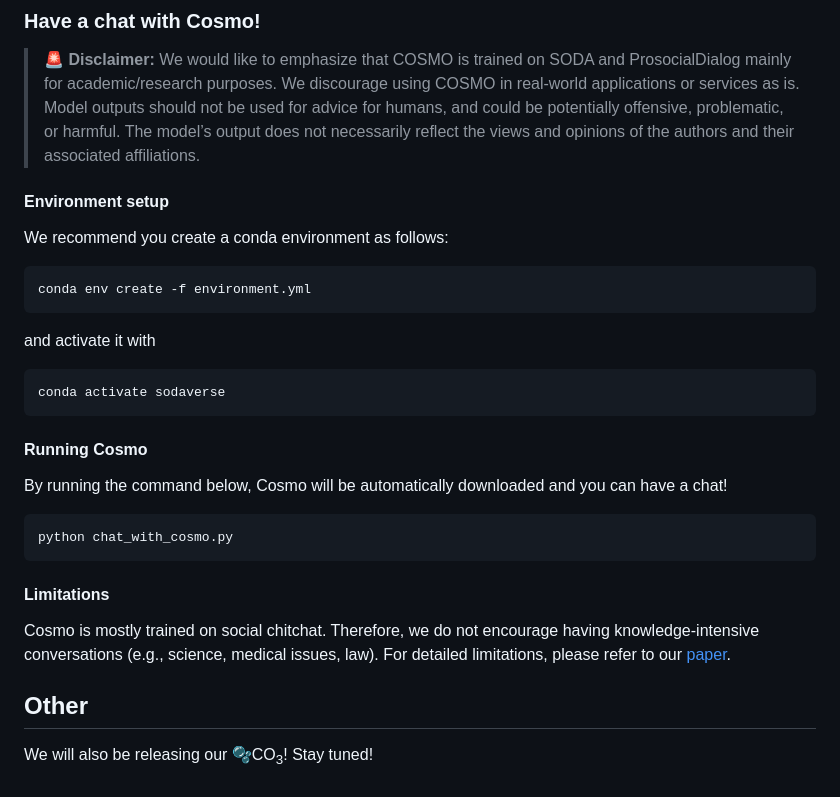
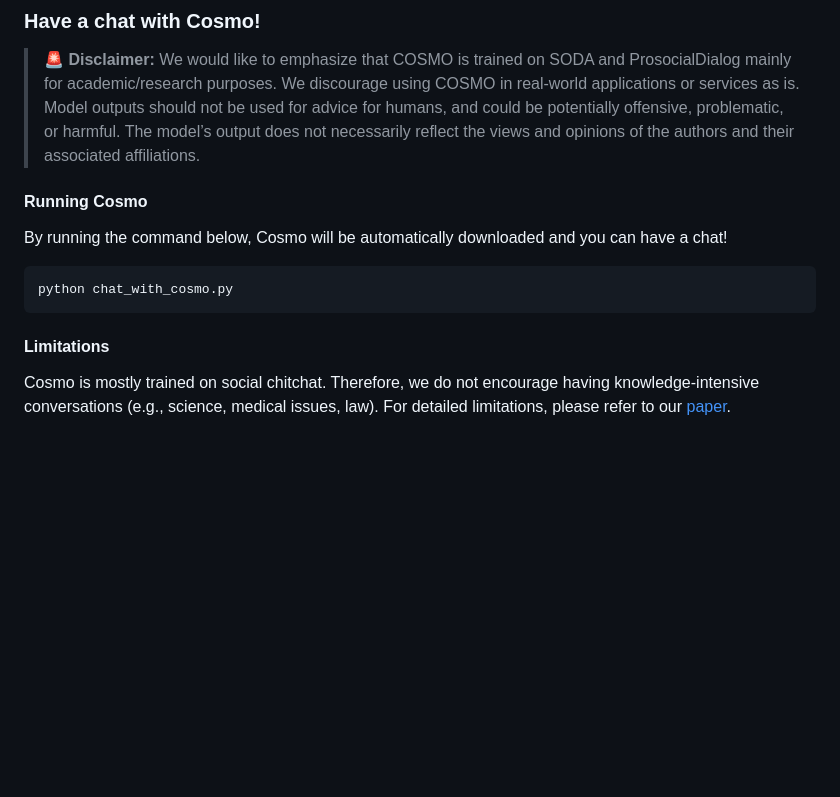
Before and after one commit to skywalker023/sodaverse, a Markdown page: README.md, the part around the change printed below. GitHub-like rendering; blank space fills up the shorter version.

````diff
--- a/README.md
+++ b/README.md
@@ -34,19 +63,6 @@ You can now load COSMO-3B from the [HuggingFace hub](https://huggingface.co/alle
 
 > 🚨 <b>Disclaimer:</b> We would like to emphasize that COSMO is trained on SODA and ProsocialDialog mainly for academic/research purposes. We discourage using COSMO in real-world applications or services as is. Model outputs should not be used for advice for humans, and could be potentially offensive, problematic, or harmful. The model’s output does not necessarily reflect the views and opinions of the authors and their associated affiliations.
 
-#### Environment setup
-
-We recommend you create a conda environment as follows:
-
-```bash
-conda env create -f environment.yml
-```
-
-and activate it with
-
-```bash
-conda activate sodaverse
-```
 
 #### Running Cosmo
 
@@ -60,7 +76,3 @@ python chat_with_cosmo.py
 
 Cosmo is mostly trained on social chitchat. Therefore, we do not encourage having knowledge-intensive conversations (e.g., science, medical issues, law).
 For detailed limitations, please refer to our [paper](https://arxiv.org/abs/2212.10465).
-
-## Other
-
-We will also be releasing our 🫧CO<sub>3</sub>! Stay tuned!
````
Also changed, not shown: other parts of README.md (+36 -7 lines), assets/new_cover.png (added), 7 other files.
